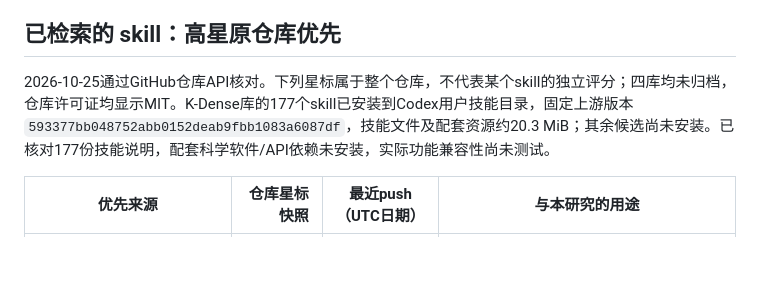
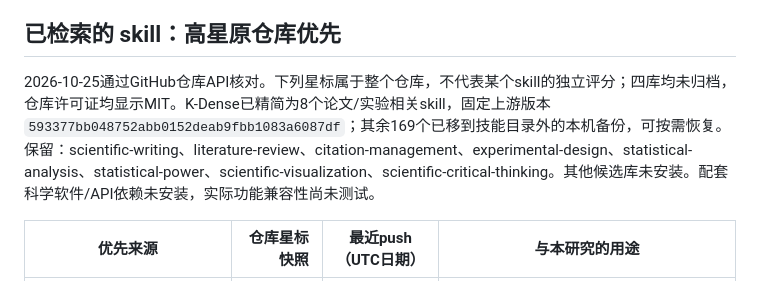
Before and after one commit to Zzz0zzZ0/CS2-coach-agent, a Markdown page: docs/paper/README.md, the part around the change. Rendered like a GitHub page; blank space fills up the shorter version.

Commit message:
Keep eight relevant scientific skills and archive the remainder

```diff
--- a/docs/paper/README.md
+++ b/docs/paper/README.md
@@ -47,7 +47,7 @@ E0：原研究来源/数值复核；E1：共同表示与有效性；E2：主模
 
 ## 已检索的 skill：高星原仓库优先
 
-2026-10-25通过GitHub仓库API核对。下列星标属于整个仓库，不代表某个skill的独立评分；四库均未归档，仓库许可证均显示MIT。K-Dense库的177个skill已安装到Codex用户技能目录，固定上游版本`593377bb048752abb0152deab9fbb1083a6087df`，技能文件及配套资源约20.3 MiB；其余候选尚未安装。已核对177份技能说明，配套科学软件/API依赖未安装，实际功能兼容性尚未测试。
+2026-10-25通过GitHub仓库API核对。下列星标属于整个仓库，不代表某个skill的独立评分；四库均未归档，仓库许可证均显示MIT。K-Dense已精简为8个论文/实验相关skill，固定上游版本`593377bb048752abb0152deab9fbb1083a6087df`；其余169个已移到技能目录外的本机备份，可按需恢复。保留：scientific-writing、literature-review、citation-management、experimental-design、statistical-analysis、statistical-power、scientific-visualization、scientific-critical-thinking。其他候选库未安装。配套科学软件/API依赖未安装，实际功能兼容性尚未测试。
 
 | 优先来源 | 仓库星标快照 | 最近push（UTC日期） | 与本研究的用途 |
 | --- | ---: | --- | --- |
```
